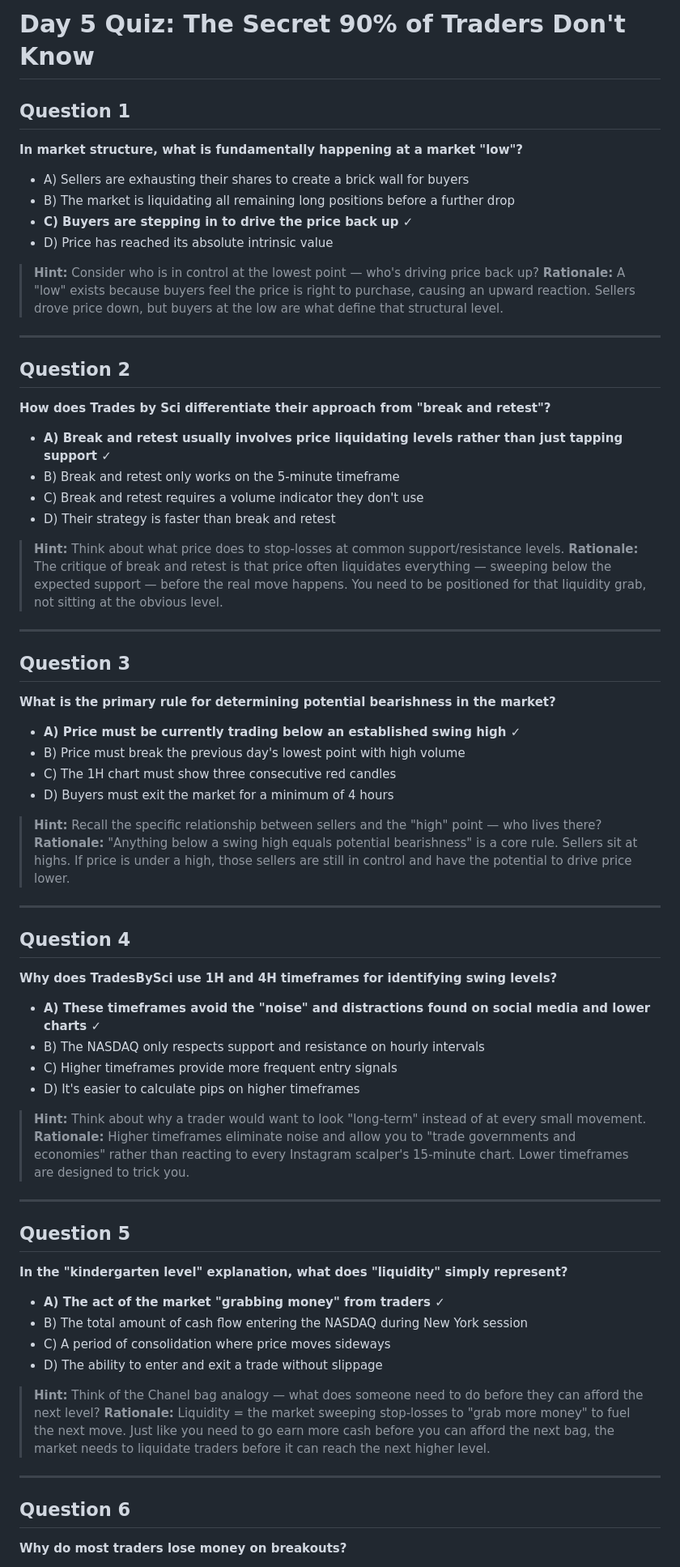
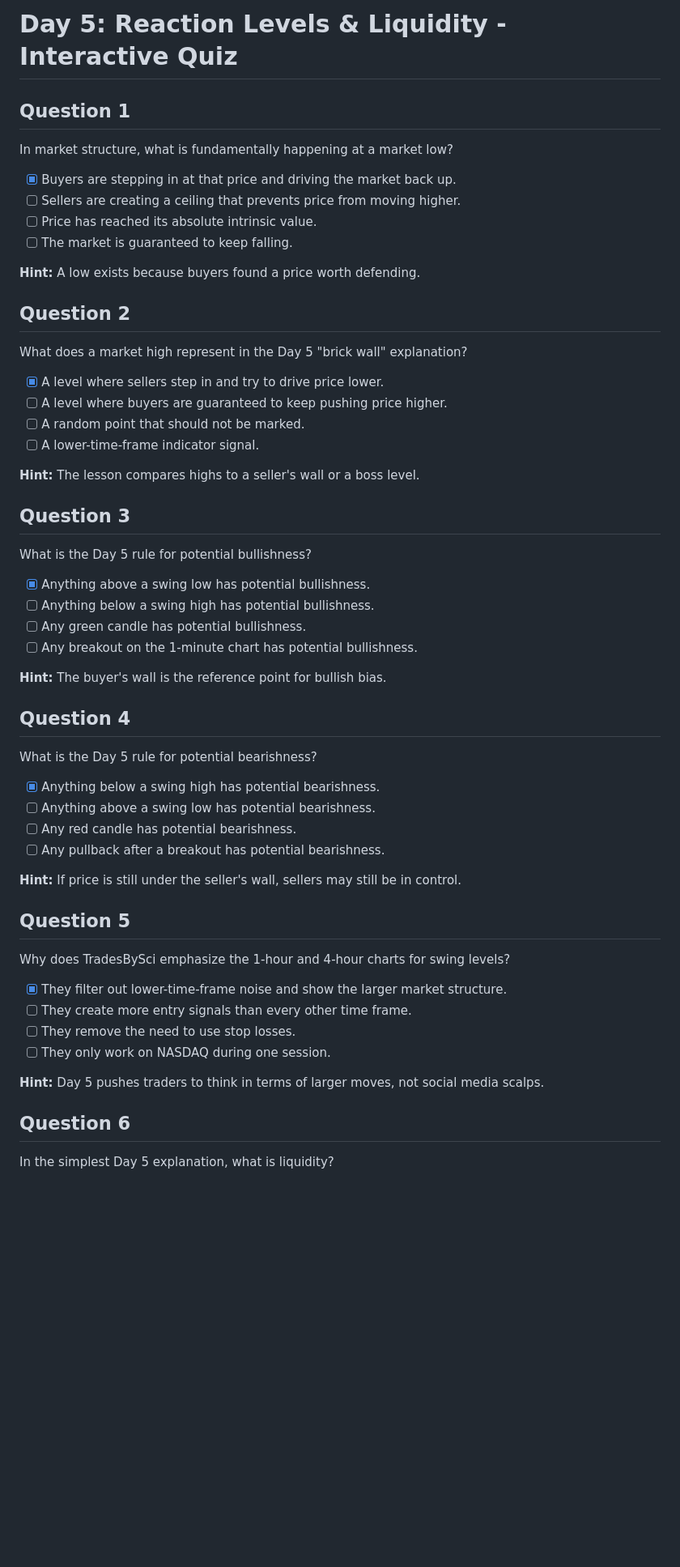
Before and after one commit to MrwallyST/ICCMAFIA, a Markdown page: studios/day-5/day5_quiz.md, the part around one of its changes. Shown at 81% size. Drawn GitHub-style; blank space fills up the shorter version.

```diff
--- a/studios/day-5/day5_quiz.md
+++ b/studios/day-5/day5_quiz.md
@@ -1,70 +1,55 @@
-# Day 5 Quiz: The Secret 90% of Traders Don't Know
+# Day 5: Reaction Levels & Liquidity - Interactive Quiz
 
 ## Question 1
-**In market structure, what is fundamentally happening at a market "low"?**
+In market structure, what is fundamentally happening at a market low?
 
-- A) Sellers are exhausting their shares to create a brick wall for buyers
-- B) The market is liquidating all remaining long positions before a further drop
-- **C) Buyers are stepping in to drive the price back up ✓**
-- D) Price has reached its absolute intrinsic value
+- [x] Buyers are stepping in at that price and driving the market back up.
+- [ ] Sellers are creating a ceiling that prevents price from moving higher.
+- [ ] Price has reached its absolute intrinsic value.
+- [ ] The market is guaranteed to keep falling.
 
-> **Hint:** Consider who is in control at the lowest point — who's driving price back up?
-> **Rationale:** A "low" exists because buyers feel the price is right to purchase, causing an upward reaction. Sellers drove price down, but buyers at the low are what define that structural level.
-
----
+**Hint:** A low exists because buyers found a price worth defending.
 
 ## Question 2
-**How does Trades by Sci differentiate their approach from "break and retest"?**
+What does a market high represent in the Day 5 "brick wall" explanation?
 
-- **A) Break and retest usually involves price liquidating levels rather than just tapping support ✓**
-- B) Break and retest only works on the 5-minute timeframe
-- C) Break and retest requires a volume indicator they don't use
-- D) Their strategy is faster than break and retest
+- [x] A level where sellers step in and try to drive price lower.
+- [ ] A level where buyers are guaranteed to keep pushing price higher.
+- [ ] A random point that should not be marked.
+- [ ] A lower-time-frame indicator signal.
 
-> **Hint:** Think about what price does to stop-losses at common support/resistance levels.
-> **Rationale:** The critique of break and retest is that price often liquidates everything — sweeping below the expected support — before the real move happens. You need to be positioned for that liquidity grab, not sitting at the obvious level.
-
----
+**Hint:** The lesson compares highs to a seller's wall or a boss level.
 
 ## Question 3
-**What is the primary rule for determining potential bearishness in the market?**
+What is the Day 5 rule for potential bullishness?
 
-- **A) Price must be currently trading below an established swing high ✓**
-- B) Price must break the previous day's lowest point with high volume
-- C) The 1H chart must show three consecutive red candles
-- D) Buyers must exit the market for a minimum of 4 hours
+- [x] Anything above a swing low has potential bullishness.
+- [ ] Anything below a swing high has potential bullishness.
+- [ ] Any green candle has potential bullishness.
+- [ ] Any breakout on the 1-minute chart has potential bullishness.
 
-> **Hint:** Recall the specific relationship between sellers and the "high" point — who lives there?
-> **Rationale:** "Anything below a swing high equals potential bearishness" is a core rule. Sellers sit at highs. If price is under a high, those sellers are still in control and have the potential to drive price lower.
-
----
+**Hint:** The buyer's wall is the reference point for bullish bias.
 
 ## Question 4
-**Why does TradesBySci use 1H and 4H timeframes for identifying swing levels?**
+What is the Day 5 rule for potential bearishness?
 
-- **A) These timeframes avoid the "noise" and distractions found on social media and lower charts ✓**
-- B) The NASDAQ only respects support and resistance on hourly intervals
-- C) Higher timeframes provide more frequent entry signals
-- D) It's easier to calculate pips on higher timeframes
+- [x] Anything below a swing high has potential bearishness.
+- [ ] Anything above a swing low has potential bearishness.
+- [ ] Any red candle has potential bearishness.
+- [ ] Any pullback after a breakout has potential bearishness.
 
-> **Hint:** Think about why a trader would want to look "long-term" instead of at every small movement.
-> **Rationale:** Higher timeframes eliminate noise and allow you to "trade governments and economies" rather than reacting to every Instagram scalper's 15-minute chart. Lower timeframes are designed to trick you.
-
----
+**Hint:** If price is still under the seller's wall, sellers may still be in control.
 
 ## Question 5
-**In the "kindergarten level" explanation, what does "liquidity" simply represent?**
+Why does TradesBySci emphasize the 1-hour and 4-hour charts for swing levels?
 
-- **A) The act of the market "grabbing money" from traders ✓**
-- B) The total amount of cash flow entering the NASDAQ during New York session
-- C) A period of consolidation where price moves sideways
-- D) The ability to enter and exit a trade without slippage
+- [x] They filter out lower-time-frame noise and show the larger market structure.
+- [ ] They create more entry signals than every other time frame.
+- [ ] They remove the need to use stop losses.
+- [ ] They only work on NASDAQ during one session.
 
-> **Hint:** Think of the Chanel bag analogy — what does someone need to do before they can afford the next level?
-> **Rationale:** Liquidity = the market sweeping stop-losses to "grab more money" to fuel the next move. Just like you need to go earn more cash before you can afford the next bag, the market needs to liquidate traders before it can reach the next higher level.
-
----
+**Hint:** Day 5 pushes traders to think in terms of larger moves, not social media scalps.
 
 ## Question 6
-**Why do most traders lose money on breakouts?**
+In the simplest Day 5 explanation, what is liquidity?
 
```
Also changed, not shown: other parts of studios/day-5/day5_quiz.md (+29 -42 lines).
